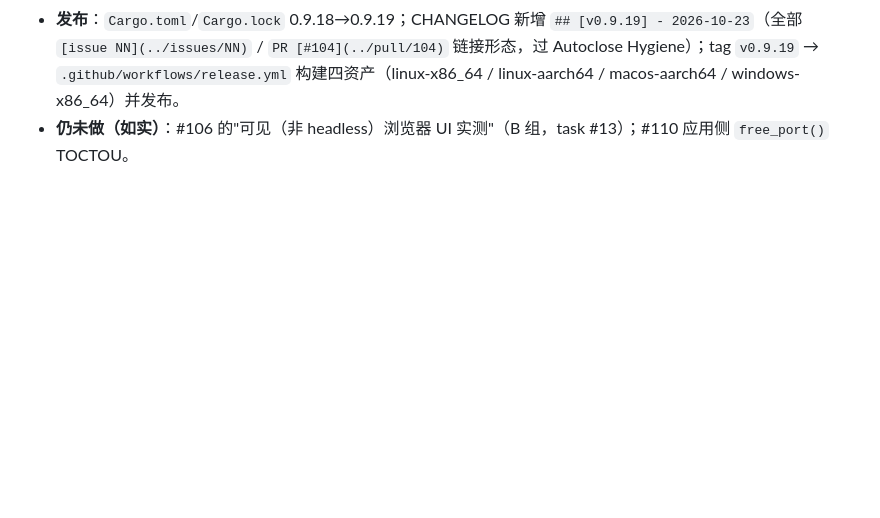
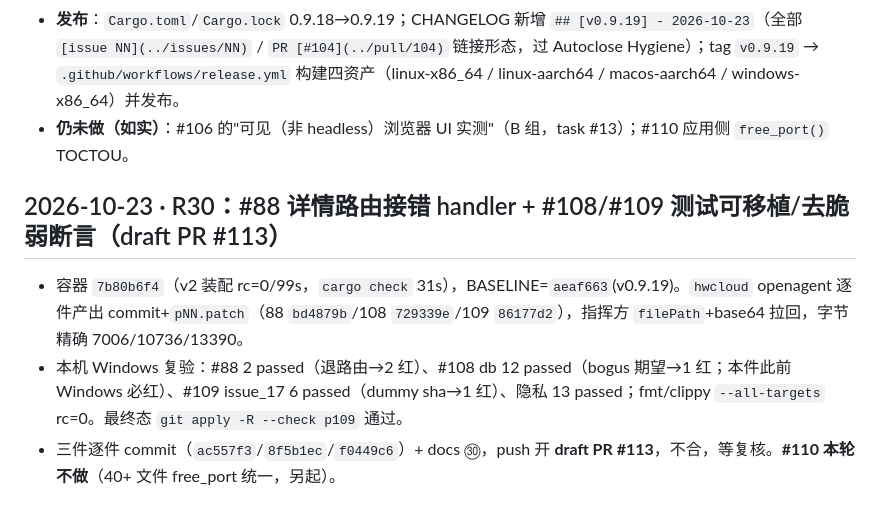
Before and after one commit to jsshwqz/innoforge, a Markdown page: docs/plans/STATUS.md, the part around the change. GitHub-like rendering; blank space fills up the shorter version.

Commit message:
docs(retro): errors ㉚ 与 STATUS R30——路由把按 id 单条接到列全部 handler、测试把某平台/某时刻当普适（含三件双向负控），并补 Doc Staleness 门禁所需复盘

```diff
--- a/docs/plans/STATUS.md
+++ b/docs/plans/STATUS.md
@@ -873,3 +873,8 @@
 - **关闭**：#97/#98/#99/#100/#105/#106/#107/#111 八件逐条写"已修+证据+负控"后关闭。**保持 OPEN**：#108/#109/#110（测试可移植/竞态类，本批未修）。
 - **发布**：`Cargo.toml`/`Cargo.lock` 0.9.18→0.9.19；CHANGELOG 新增 `## [v0.9.19] - 2026-10-23`（全部 `[issue NN](../issues/NN)` / `PR [#104](../pull/104)` 链接形态，过 Autoclose Hygiene）；tag `v0.9.19` → `.github/workflows/release.yml` 构建四资产（linux-x86_64 / linux-aarch64 / macos-aarch64 / windows-x86_64）并发布。
 - **仍未做（如实）**：#106 的"可见（非 headless）浏览器 UI 实测"（B 组，task #13）；#110 应用侧 `free_port()` TOCTOU。
+
+## 2026-10-23 · R30：#88 详情路由接错 handler + #108/#109 测试可移植/去脆弱断言（draft PR #113）
+- 容器 `7b80b6f4`（v2 装配 rc=0/99s，`cargo check` 31s），BASELINE=`aeaf663`(v0.9.19)。`hwcloud` openagent 逐件产出 commit+`pNN.patch`（88 `bd4879b`/108 `729339e`/109 `86177d2`），指挥方 `filePath`+base64 拉回，字节精确 7006/10736/13390。
+- 本机 Windows 复验：#88 2 passed（退路由→2 红）、#108 db 12 passed（bogus 期望→1 红；本件此前 Windows 必红）、#109 issue_17 6 passed（dummy sha→1 红）、隐私 13 passed；fmt/clippy `--all-targets` rc=0。最终态 `git apply -R --check p109` 通过。
+- 三件逐件 commit（`ac557f3`/`8f5b1ec`/`f0449c6`）+ docs ㉚，push 开 **draft PR #113**，不合，等复核。**#110 本轮不做**（40+ 文件 free_port 统一，另起）。
```
Also changed, not shown: docs/errors.md (+12 -0 lines).
